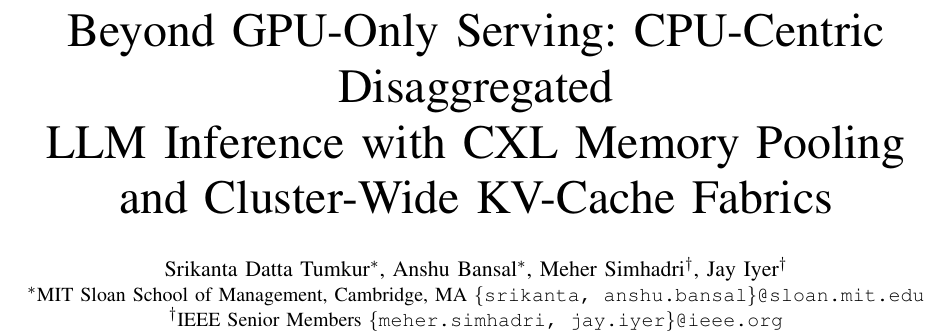
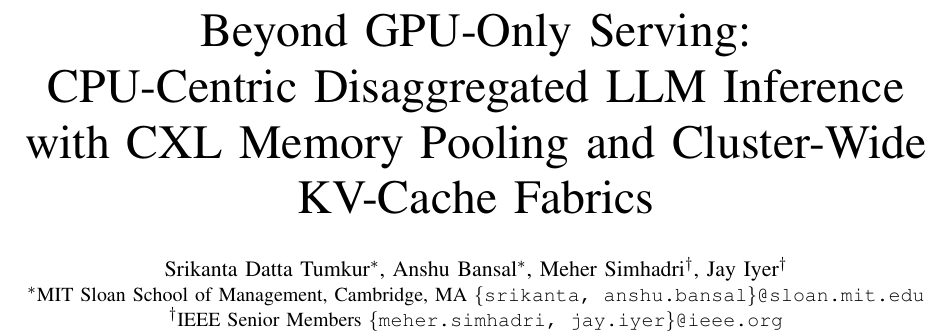
Before and after one commit to SrikantaDatta51/inference-research-ideas, a LaTeX paper (papers/paper2-cpu-centric-inference/main.tex): part of page 1 of 11, cut so that both start at the same text. Compiled offline with pdfLaTeX.

Commit message:
Paper 2: fix title line breaks

```diff
--- a/papers/paper2-cpu-centric-inference/main.tex
+++ b/papers/paper2-cpu-centric-inference/main.tex
@@ -16,7 +16,7 @@
 \definecolor{sec}{RGB}{39,174,96}\definecolor{cpu}{RGB}{230,126,34}
 
 \begin{document}
-\title{Beyond GPU-Only Serving: CPU-Centric Disaggregated\\LLM Inference with CXL Memory Pooling\\and Cluster-Wide KV-Cache Fabrics}
+\title{Beyond GPU-Only Serving:\\CPU-Centric Disaggregated LLM Inference\\with CXL Memory Pooling and Cluster-Wide KV-Cache Fabrics}
 \author{
 \IEEEauthorblockN{Srikanta Datta Tumkur\IEEEauthorrefmark{1}, Anshu Bansal\IEEEauthorrefmark{1}, Meher Simhadri\IEEEauthorrefmark{2}, Jay Iyer\IEEEauthorrefmark{2}}
 \IEEEauthorblockA{\IEEEauthorrefmark{1}MIT Sloan School of Management, Cambridge, MA \texttt{\{srikanta, anshu.bansal\}@sloan.mit.edu}}
```
Also changed, not shown: papers/paper2-cpu-centric-inference/main.pdf, pdfs/paper2-cpu-centric-inference.pdf.
